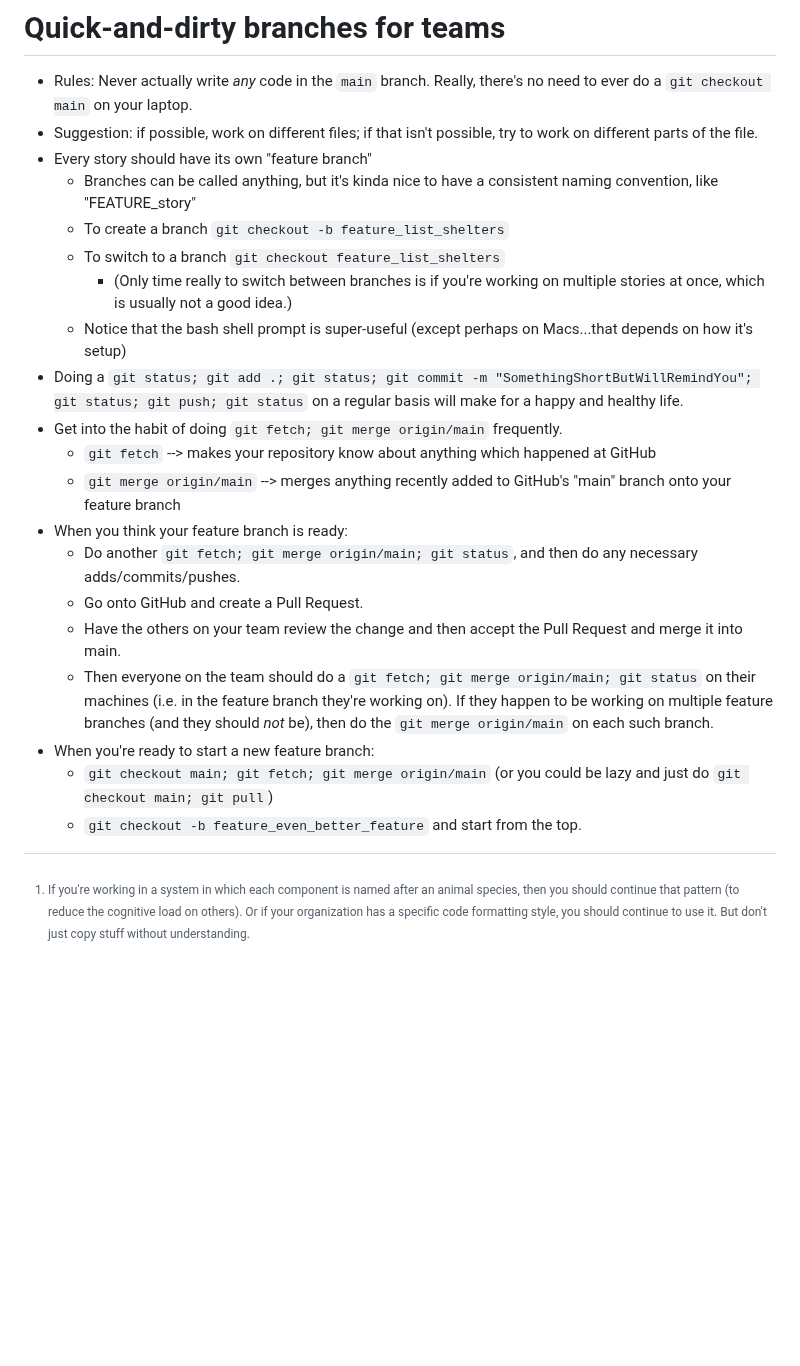
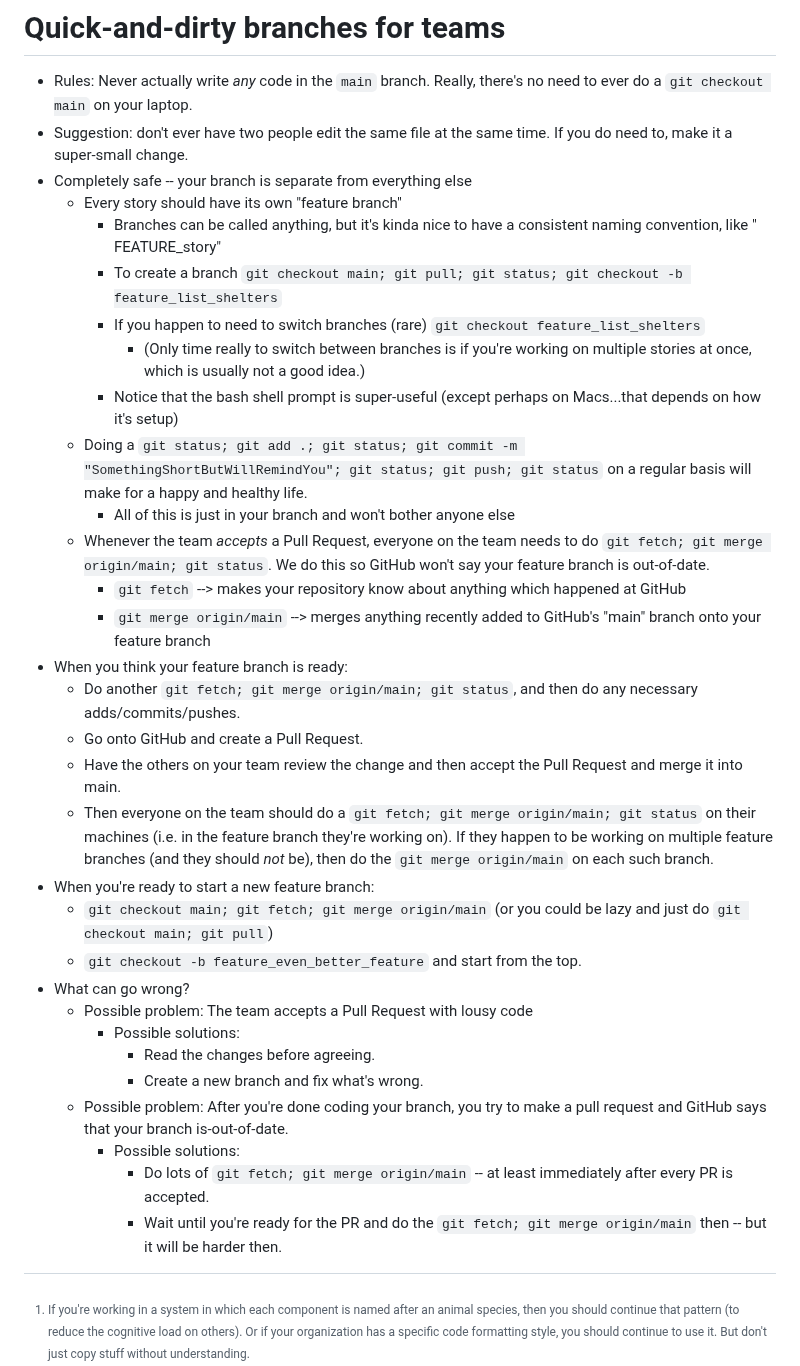
Before and after one commit to Billy-Spearman-WCCI/RaceCarExtension, a Markdown page: README.md, the part around the change. GitHub-like rendering; blank space fills up the shorter version.

Commit message:
Improve GitHub flow docs

```diff
--- a/README.md
+++ b/README.md
@@ -1653,20 +1653,26 @@ We can trust that it does so and not worry about how it does so."
 
 * Rules: Never actually write *any* code in the `main` branch.
   Really, there's no need to ever do a `git checkout main` on your laptop.
-* Suggestion: if possible, work on different files; if that isn't possible, try to work on different parts of the file.
-* Every story should have its own "feature branch"
-    * Branches can be called anything, but it's kinda nice to have a consistent naming convention, like "FEATURE_story"
-    * To create a branch `git checkout -b feature_list_shelters`
-    * To switch to a branch `git checkout feature_list_shelters`
-        * (Only time really to switch between branches is if you're working on multiple stories at once, which is
-          usually not a good idea.)
-    * Notice that the bash shell prompt is super-useful (except perhaps on Macs...that depends on how it's setup)
-* Doing
-  a `git status; git add .; git status; git commit -m "SomethingShortButWillRemindYou"; git status; git push; git status`
-  on a regular basis will make for a happy and healthy life.
-* Get into the habit of doing `git fetch; git merge origin/main` frequently.
-    * `git fetch` --> makes your repository know about anything which happened at GitHub
-    * `git merge origin/main` --> merges anything recently added to GitHub's "main" branch onto your feature branch
+* Suggestion: don't ever have two people edit the same file at the same time. If you do need to, make it a super-small
+  change.
+* Completely safe -- your branch is separate from everything else
+    * Every story should have its own "feature branch"
+        * Branches can be called anything, but it's kinda nice to have a consistent naming convention, like "
+          FEATURE_story"
+        * To create a branch `git checkout main; git pull; git status; git checkout -b feature_list_shelters`
+        * If you happen to need to switch branches (rare) `git checkout feature_list_shelters`
+            * (Only time really to switch between branches is if you're working on multiple stories at once, which is
+              usually not a good idea.)
+        * Notice that the bash shell prompt is super-useful (except perhaps on Macs...that depends on how it's setup)
+    * Doing
+      a `git status; git add .; git status; git commit -m "SomethingShortButWillRemindYou"; git status; git push; git status`
+      on a regular basis will make for a happy and healthy life.
+        * All of this is just in your branch and won't bother anyone else
+    * Whenever the team *accepts* a Pull Request, everyone on the team needs to
+      do `git fetch; git merge origin/main; git status`.
+      We do this so GitHub won't say your feature branch is out-of-date.
+        * `git fetch` --> makes your repository know about anything which happened at GitHub
+        * `git merge origin/main` --> merges anything recently added to GitHub's "main" branch onto your feature branch
 * When you think your feature branch is ready:
     * Do another `git fetch; git merge origin/main; git status`, and then do any necessary adds/commits/pushes.
     * Go onto GitHub and create a Pull Request.
@@ -1678,3 +1684,14 @@ We can trust that it does so and not worry about how it does so."
     * `git checkout main; git fetch; git merge origin/main`
       (or you could be lazy and just do `git checkout main; git pull`)
     * `git checkout -b feature_even_better_feature` and start from the top.
+* What can go wrong?
+    * Possible problem: The team accepts a Pull Request with lousy code
+        * Possible solutions:
+            * Read the changes before agreeing.
+            * Create a new branch and fix what's wrong.
+    * Possible problem: After you're done coding your branch, you try to make a pull request and GitHub says that your
+      branch is-out-of-date.
+        * Possible solutions:
+            * Do lots of `git fetch; git merge origin/main` -- at least immediately after every PR is accepted.
+            * Wait until you're ready for the PR and do the `git fetch; git merge origin/main` then -- but it will be
+              harder then.
```
